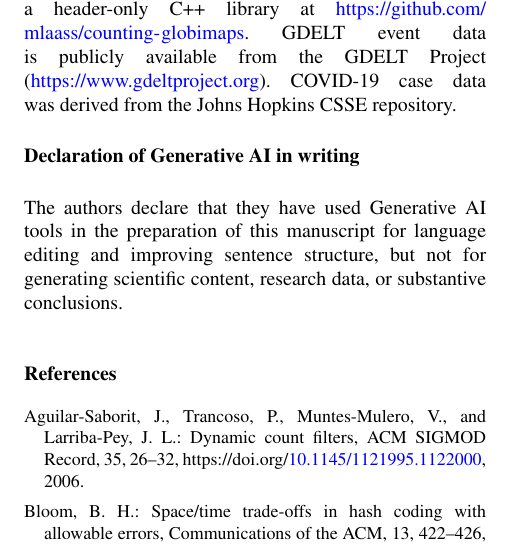
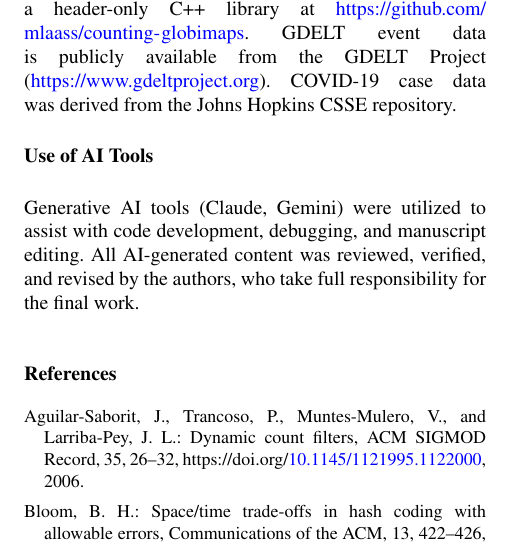
Before and after one commit to mlaass/counting-globimaps, a LaTeX document (cbf-shortpaper/cbf-shortpaper.tex): part of one column of page 6 of 7, cut so that both start at the same text. Compiled offline with pdfLaTeX; a missing font is replaced by an installed copy or a similar font; a LaTeX package or settings file that is missing is left out.

Commit message:
Update AI tools disclaimer with expanded scope
Include code development and debugging in addition to manuscript
editing. Add author responsibility statement.

```diff
--- a/cbf-shortpaper/cbf-shortpaper.tex
+++ b/cbf-shortpaper/cbf-shortpaper.tex
@@ -343,9 +343,9 @@ The implementation of CascadeCBF is available as a header-only C++ library at \u
 %% =============================================================================
 %% DECLARATION OF GENERATIVE AI
 %% =============================================================================
-\subsection*{Declaration of Generative AI in writing}
+\subsection*{Use of AI Tools}
 
-The authors declare that they have used Generative AI tools in the preparation of this manuscript for language editing and improving sentence structure, but not for generating scientific content, research data, or substantive conclusions.
+Generative AI tools (Claude, Gemini) were utilized to assist with code development, debugging, and manuscript editing. All AI-generated content was reviewed, verified, and revised by the authors, who take full responsibility for the final work.
 
 
 %% =============================================================================
```
